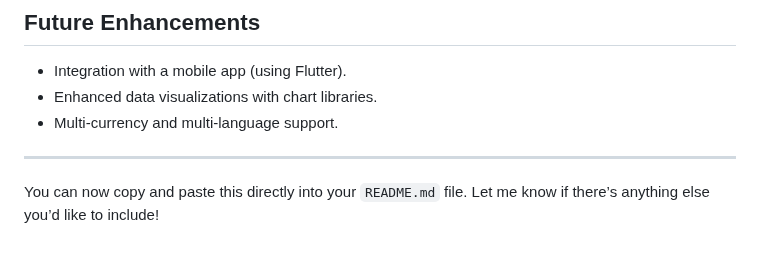
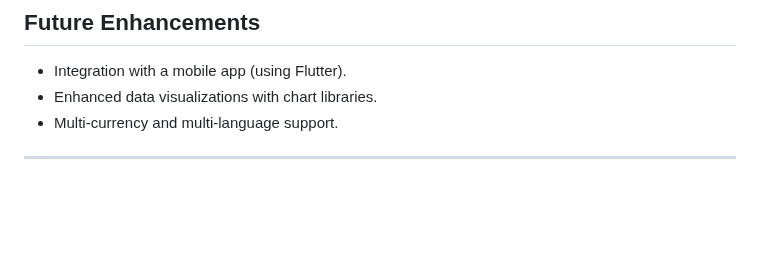
Before and after one commit to hirwacedric123/SpendIT, a Markdown page: README.MD, the part around the change. Rendered like a GitHub page; blank space fills up the shorter version.

```diff
--- a/README.MD
+++ b/README.MD
@@ -185,5 +185,3 @@ For any questions, suggestions, or feedback, feel free to reach out!
 - Multi-currency and multi-language support.
 
 ---
-
-You can now copy and paste this directly into your `README.md` file. Let me know if there’s anything else you’d like to include!
```
